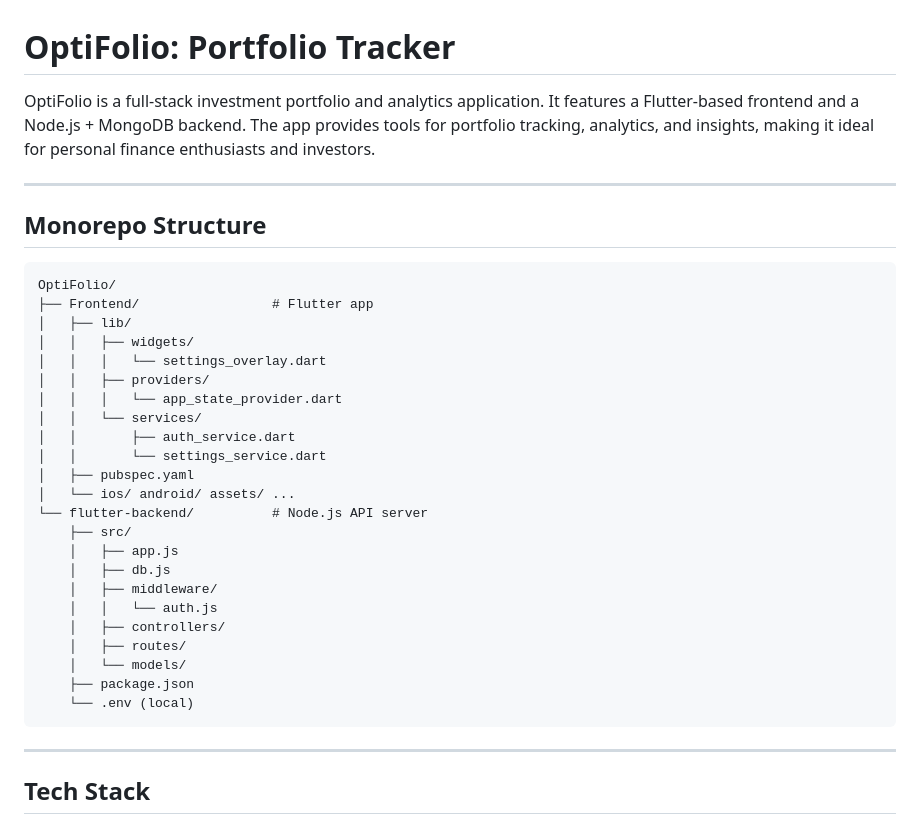
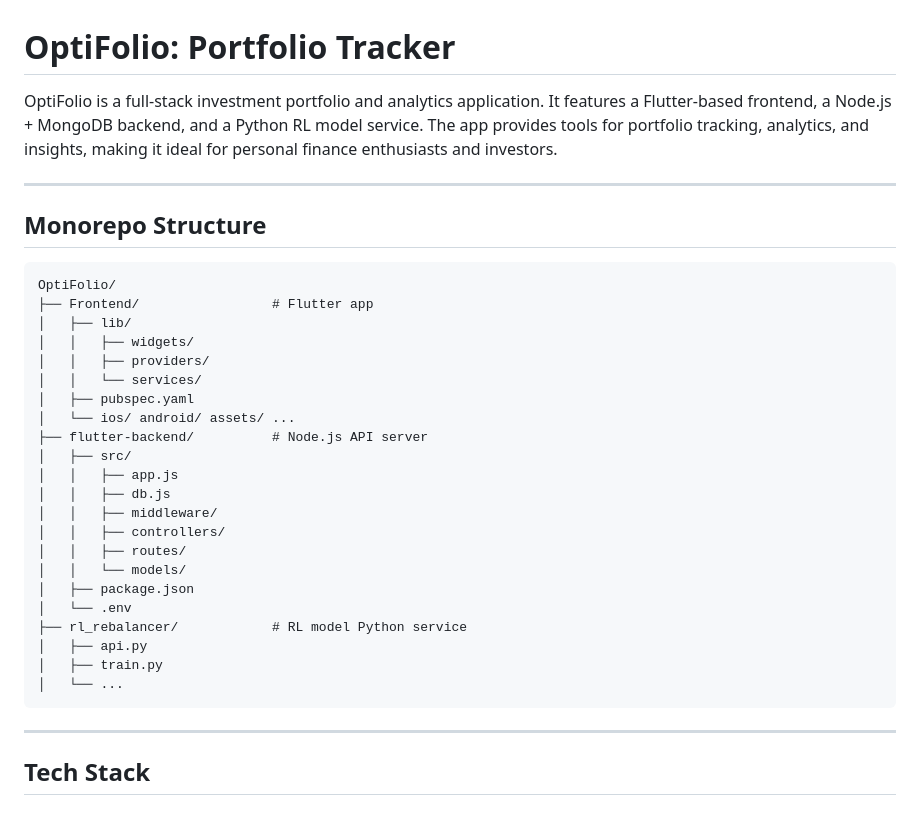
Before and after one commit to ritik-roushan-rana/OptiFolio, a Markdown page: README.md, the part around one of its changes. Rendered like a GitHub page.

````diff
--- a/README.md
+++ b/README.md
@@ -1,6 +1,6 @@
 # OptiFolio: Portfolio Tracker
 
-OptiFolio is a full-stack investment portfolio and analytics application. It features a Flutter-based frontend and a Node.js + MongoDB backend. The app provides tools for portfolio tracking, analytics, and insights, making it ideal for personal finance enthusiasts and investors.
+OptiFolio is a full-stack investment portfolio and analytics application. It features a Flutter-based frontend, a Node.js + MongoDB backend, and a Python RL model service. The app provides tools for portfolio tracking, analytics, and insights, making it ideal for personal finance enthusiasts and investors.
 
 ---
 
@@ -10,25 +10,24 @@ OptiFolio/
 ├── Frontend/                 # Flutter app
 │   ├── lib/
 │   │   ├── widgets/
-│   │   │   └── settings_overlay.dart
 │   │   ├── providers/
-│   │   │   └── app_state_provider.dart
 │   │   └── services/
-│   │       ├── auth_service.dart
-│   │       └── settings_service.dart
 │   ├── pubspec.yaml
 │   └── ios/ android/ assets/ ...
-└── flutter-backend/          # Node.js API server
-    ├── src/
-    │   ├── app.js
-    │   ├── db.js
-    │   ├── middleware/
-    │   │   └── auth.js
-    │   ├── controllers/
-    │   ├── routes/
-    │   └── models/
-    ├── package.json
-    └── .env (local)
+├── flutter-backend/          # Node.js API server
+│   ├── src/
+│   │   ├── app.js
+│   │   ├── db.js
+│   │   ├── middleware/
+│   │   ├── controllers/
+│   │   ├── routes/
+│   │   └── models/
+│   ├── package.json
+│   └── .env
+├── rl_rebalancer/            # RL model Python service
+│   ├── api.py
+│   ├── train.py
+│   └── ...
 ```
 
 ---
````
Also changed, not shown: other parts of README.md (+102 -23 lines).
